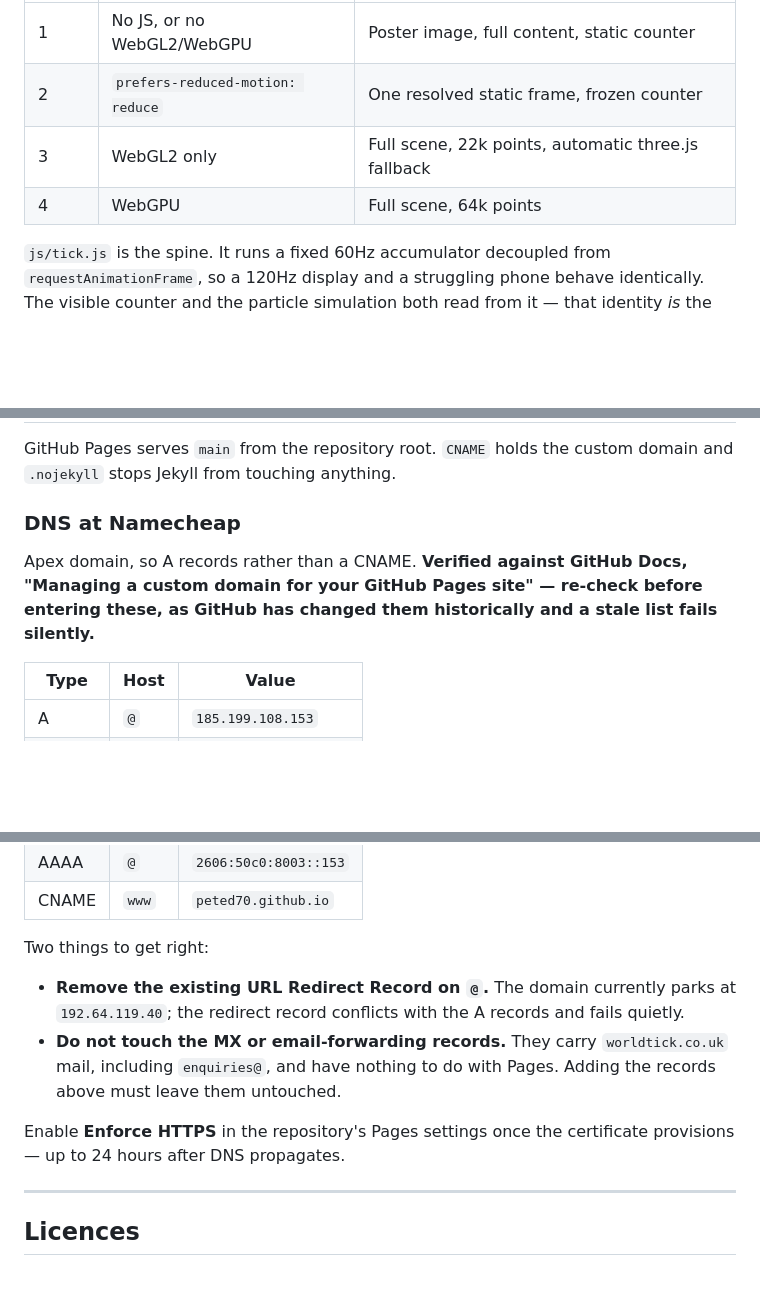
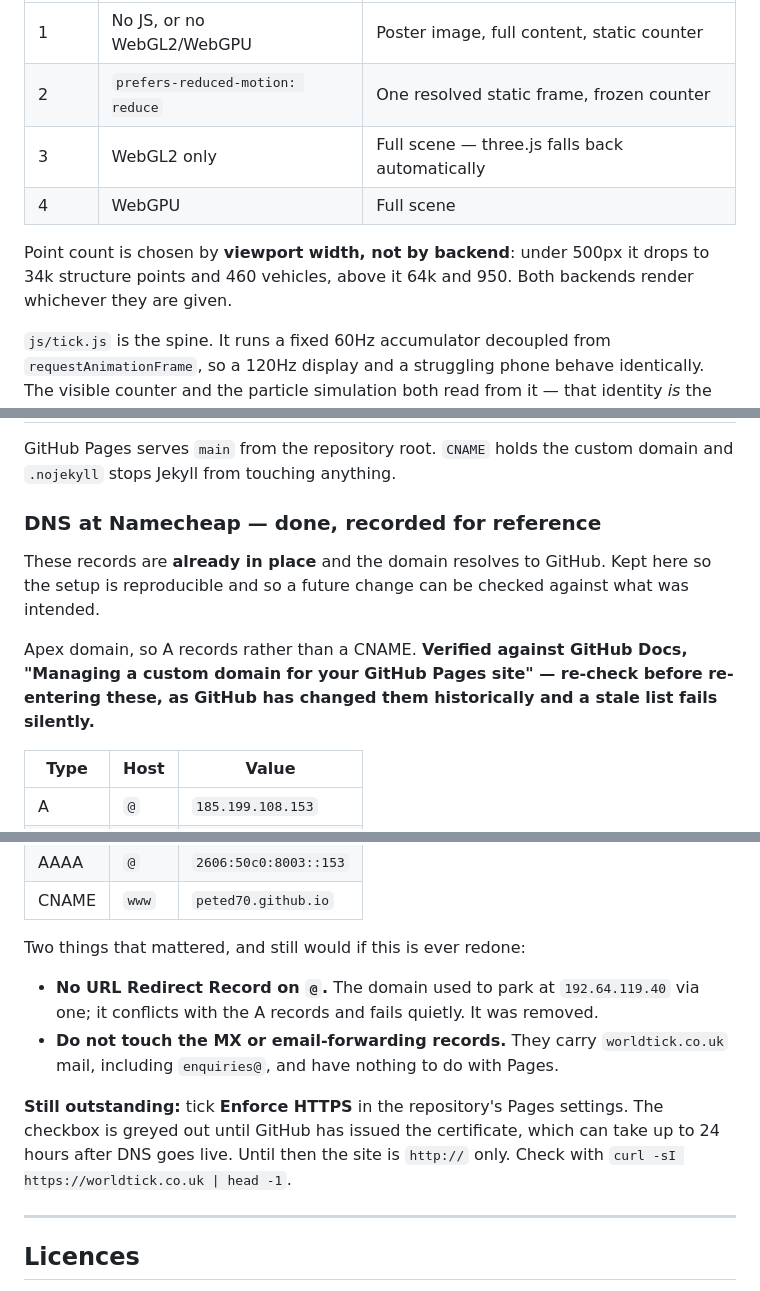
Before and after one commit to peted70/worldtick, a Markdown page: README.md, 3 parts joined by grey strips. GitHub-like rendering; blank space fills up the shorter version.

Commit message:
Correct stale README details
The fallback table conflated GPU backend with point count — density is chosen
by viewport width, and both backends render whatever they are handed. The DNS
section still described the domain as parked; the records are live.

Co-Authored-By: Claude Opus 5 (1M context) <noreply@anthropic.com>

```diff
--- a/README.md
+++ b/README.md
@@ -43,8 +43,12 @@ The page is readable before any of the 3D arrives:
 |---|---|---|
 | 1 | No JS, or no WebGL2/WebGPU | Poster image, full content, static counter |
 | 2 | `prefers-reduced-motion: reduce` | One resolved static frame, frozen counter |
-| 3 | WebGL2 only | Full scene, 22k points, automatic three.js fallback |
-| 4 | WebGPU | Full scene, 64k points |
+| 3 | WebGL2 only | Full scene — three.js falls back automatically |
+| 4 | WebGPU | Full scene |
+
+Point count is chosen by **viewport width, not by backend**: under 500px it
+drops to 34k structure points and 460 vehicles, above it 64k and 950. Both
+backends render whichever they are given.
 
 `js/tick.js` is the spine. It runs a fixed 60Hz accumulator decoupled from
 `requestAnimationFrame`, so a 120Hz display and a struggling phone behave
@@ -145,12 +149,16 @@ to avoid shipping filler.
 GitHub Pages serves `main` from the repository root. `CNAME` holds the custom
 domain and `.nojekyll` stops Jekyll from touching anything.
 
-### DNS at Namecheap
+### DNS at Namecheap — done, recorded for reference
+
+These records are **already in place** and the domain resolves to GitHub. Kept
+here so the setup is reproducible and so a future change can be checked against
+what was intended.
 
 Apex domain, so A records rather than a CNAME. **Verified against GitHub Docs,
 "Managing a custom domain for your GitHub Pages site" — re-check before
-entering these, as GitHub has changed them historically and a stale list fails
-silently.**
+re-entering these, as GitHub has changed them historically and a stale list
+fails silently.**
 
 | Type | Host | Value |
 |---|---|---|
@@ -164,17 +172,19 @@ silently.**
 | AAAA | `@` | `2606:50c0:8003::153` |
 | CNAME | `www` | `peted70.github.io` |
 
-Two things to get right:
+Two things that mattered, and still would if this is ever redone:
 
-- **Remove the existing URL Redirect Record on `@`.** The domain currently
-  parks at `192.64.119.40`; the redirect record conflicts with the A records
-  and fails quietly.
+- **No URL Redirect Record on `@`.** The domain used to park at
+  `192.64.119.40` via one; it conflicts with the A records and fails quietly.
+  It was removed.
 - **Do not touch the MX or email-forwarding records.** They carry
   `worldtick.co.uk` mail, including `enquiries@`, and have nothing to do with
-  Pages. Adding the records above must leave them untouched.
+  Pages.
 
-Enable **Enforce HTTPS** in the repository's Pages settings once the
-certificate provisions — up to 24 hours after DNS propagates.
+**Still outstanding:** tick **Enforce HTTPS** in the repository's Pages
+settings. The checkbox is greyed out until GitHub has issued the certificate,
+which can take up to 24 hours after DNS goes live. Until then the site is
+`http://` only. Check with `curl -sI https://worldtick.co.uk | head -1`.
 
 ---
 
```
